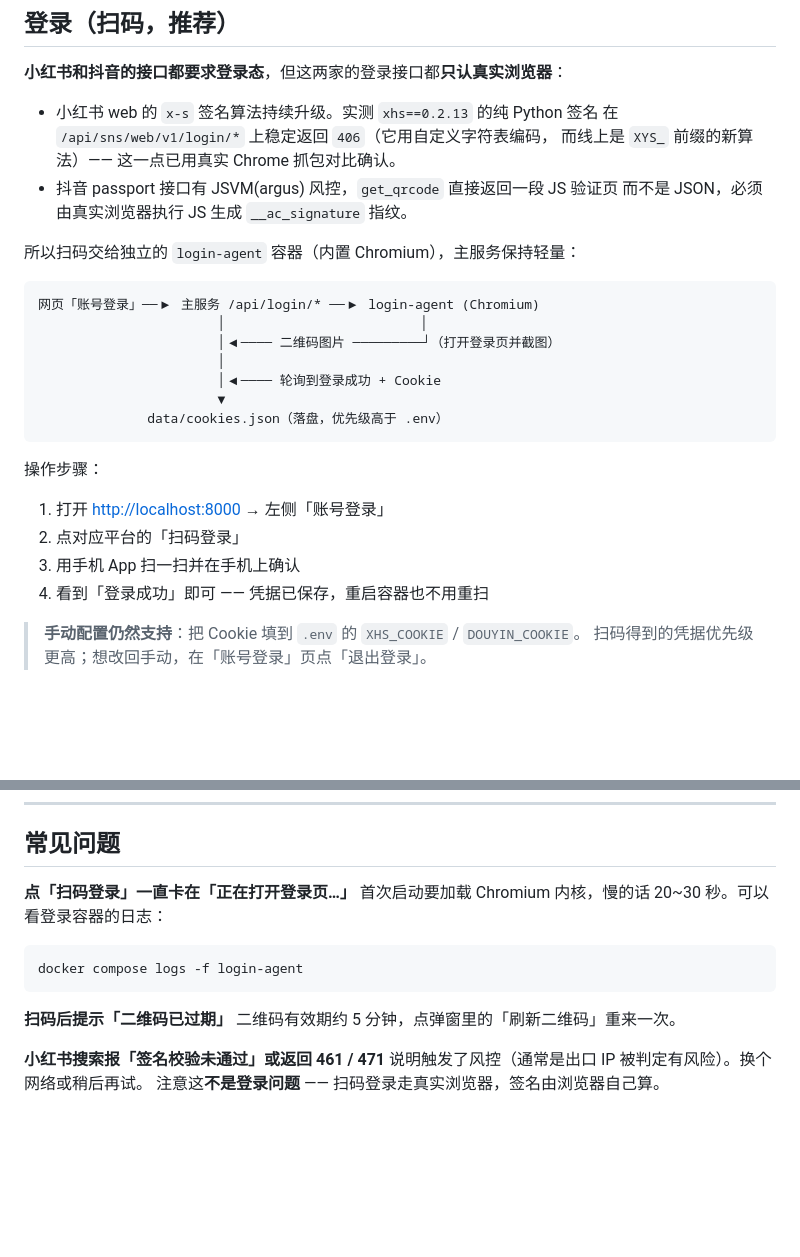
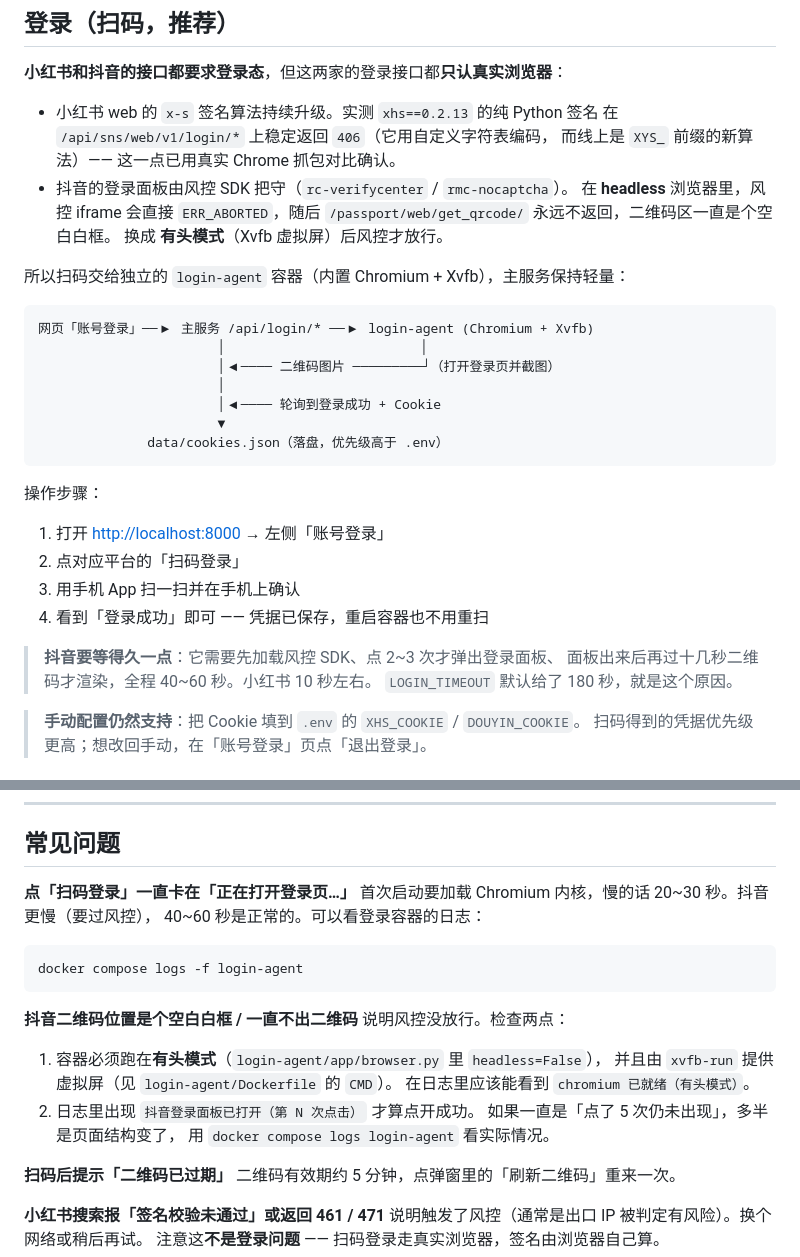
Before and after one commit to dszz453/media-hub, a Markdown page: README.md, 2 parts joined by grey strips. Rendered like a GitHub page; blank space fills up the shorter version.

Commit message:
docs: README 同步抖音登录的真实结论
- 抖音风控不是 JSVM(argus)，是 rc-verifycenter / rmc-nocaptcha，
  且 headless 会被拦、必须跑有头模式（Xvfb）
- 说明抖音要 40~60 秒、LOGIN_TIMEOUT 默认 180 的原因
- 新增两条 FAQ：二维码位置空白白框、卡在「正在打开登录页」

````diff
--- a/README.md
+++ b/README.md
@@ -52,13 +52,15 @@ docker compose up -d --build
 - 小红书 web 的 `x-s` 签名算法持续升级。实测 `xhs==0.2.13` 的纯 Python 签名
   在 `/api/sns/web/v1/login/*` 上稳定返回 `406`（它用自定义字符表编码，
   而线上是 `XYS_` 前缀的新算法）—— 这一点已用真实 Chrome 抓包对比确认。
-- 抖音 passport 接口有 JSVM(argus) 风控，`get_qrcode` 直接返回一段 JS 验证页
-  而不是 JSON，必须由真实浏览器执行 JS 生成 `__ac_signature` 指纹。
+- 抖音的登录面板由风控 SDK 把守（`rc-verifycenter` / `rmc-nocaptcha`）。
+  在 **headless** 浏览器里，风控 iframe 会直接 `ERR_ABORTED`，随后
+  `/passport/web/get_qrcode/` 永远不返回，二维码区一直是个空白白框。
+  换成 **有头模式**（Xvfb 虚拟屏）后风控才放行。
 
-所以扫码交给独立的 `login-agent` 容器（内置 Chromium），主服务保持轻量：
+所以扫码交给独立的 `login-agent` 容器（内置 Chromium + Xvfb），主服务保持轻量：
 
 ```
-网页「账号登录」──▶ 主服务 /api/login/* ──▶ login-agent (Chromium)
+网页「账号登录」──▶ 主服务 /api/login/* ──▶ login-agent (Chromium + Xvfb)
                        │                         │
                        │◀──── 二维码图片 ─────────┘（打开登录页并截图）
                        │
@@ -73,6 +75,10 @@ docker compose up -d --build
 2. 点对应平台的「扫码登录」
 3. 用手机 App 扫一扫并在手机上确认
 4. 看到「登录成功」即可 —— 凭据已保存，重启容器也不用重扫
+
+> **抖音要等得久一点**：它需要先加载风控 SDK、点 2~3 次才弹出登录面板、
+> 面板出来后再过十几秒二维码才渲染，全程 40~60 秒。小红书 10 秒左右。
+> `LOGIN_TIMEOUT` 默认给了 180 秒，就是这个原因。
 
 > **手动配置仍然支持**：把 Cookie 填到 `.env` 的 `XHS_COOKIE` / `DOUYIN_COOKIE`。
 > 扫码得到的凭据优先级更高；想改回手动，在「账号登录」页点「退出登录」。
@@ -211,11 +217,22 @@ python tests/smoke_test.py
 ## 常见问题
 
 **点「扫码登录」一直卡在「正在打开登录页…」**
-首次启动要加载 Chromium 内核，慢的话 20~30 秒。可以看登录容器的日志：
+首次启动要加载 Chromium 内核，慢的话 20~30 秒。抖音更慢（要过风控），
+40~60 秒是正常的。可以看登录容器的日志：
 
 ```bash
 docker compose logs -f login-agent
 ```
+
+**抖音二维码位置是个空白白框 / 一直不出二维码**
+说明风控没放行。检查两点：
+
+1. 容器必须跑在**有头模式**（`login-agent/app/browser.py` 里 `headless=False`），
+   并且由 `xvfb-run` 提供虚拟屏（见 `login-agent/Dockerfile` 的 `CMD`）。
+   在日志里应该能看到 `chromium 已就绪（有头模式）`。
+2. 日志里出现 `抖音登录面板已打开（第 N 次点击）` 才算点开成功。
+   如果一直是「点了 5 次仍未出现」，多半是页面结构变了，
+   用 `docker compose logs login-agent` 看实际情况。
 
 **扫码后提示「二维码已过期」**
 二维码有效期约 5 分钟，点弹窗里的「刷新二维码」重来一次。
````
